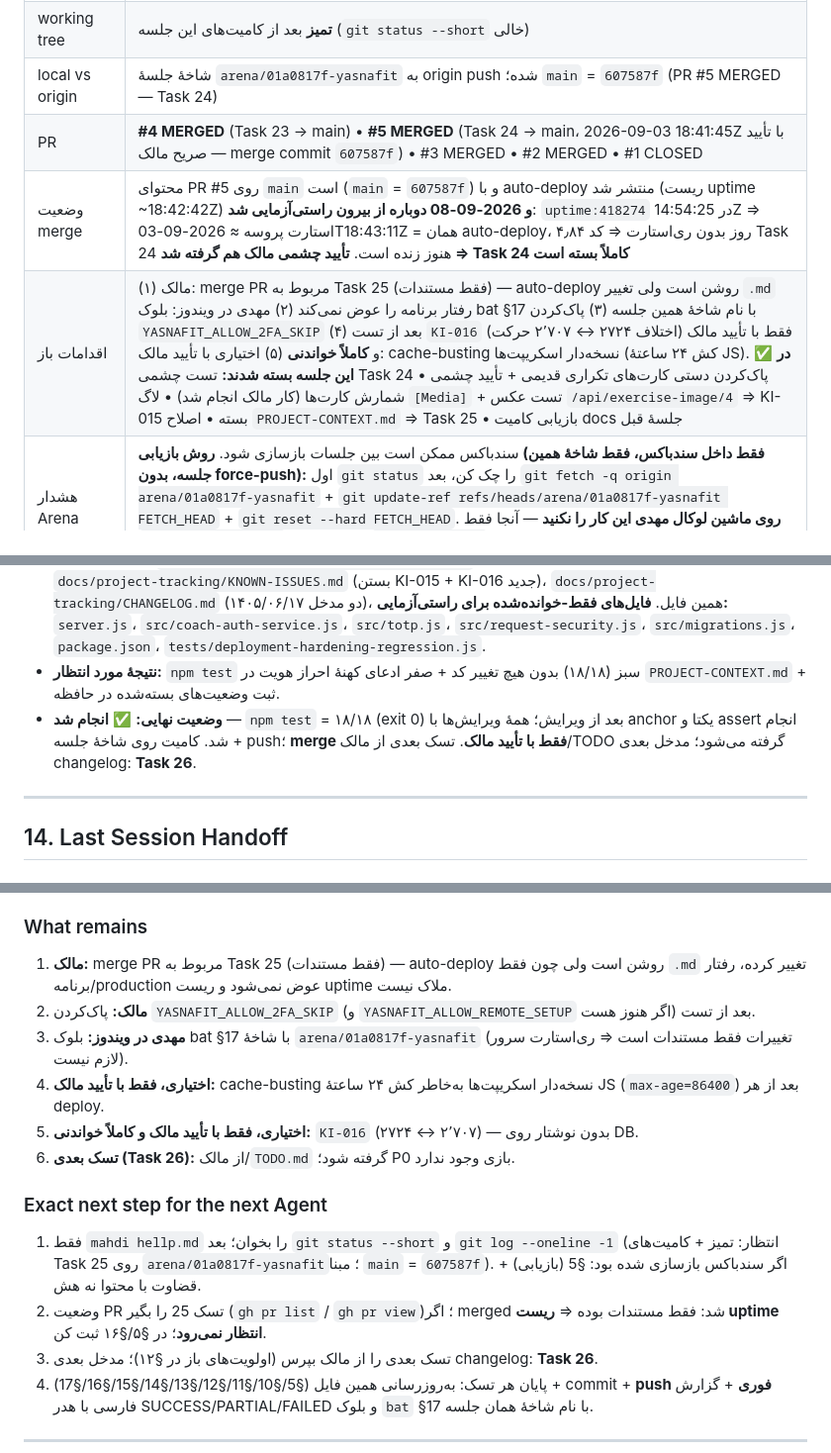
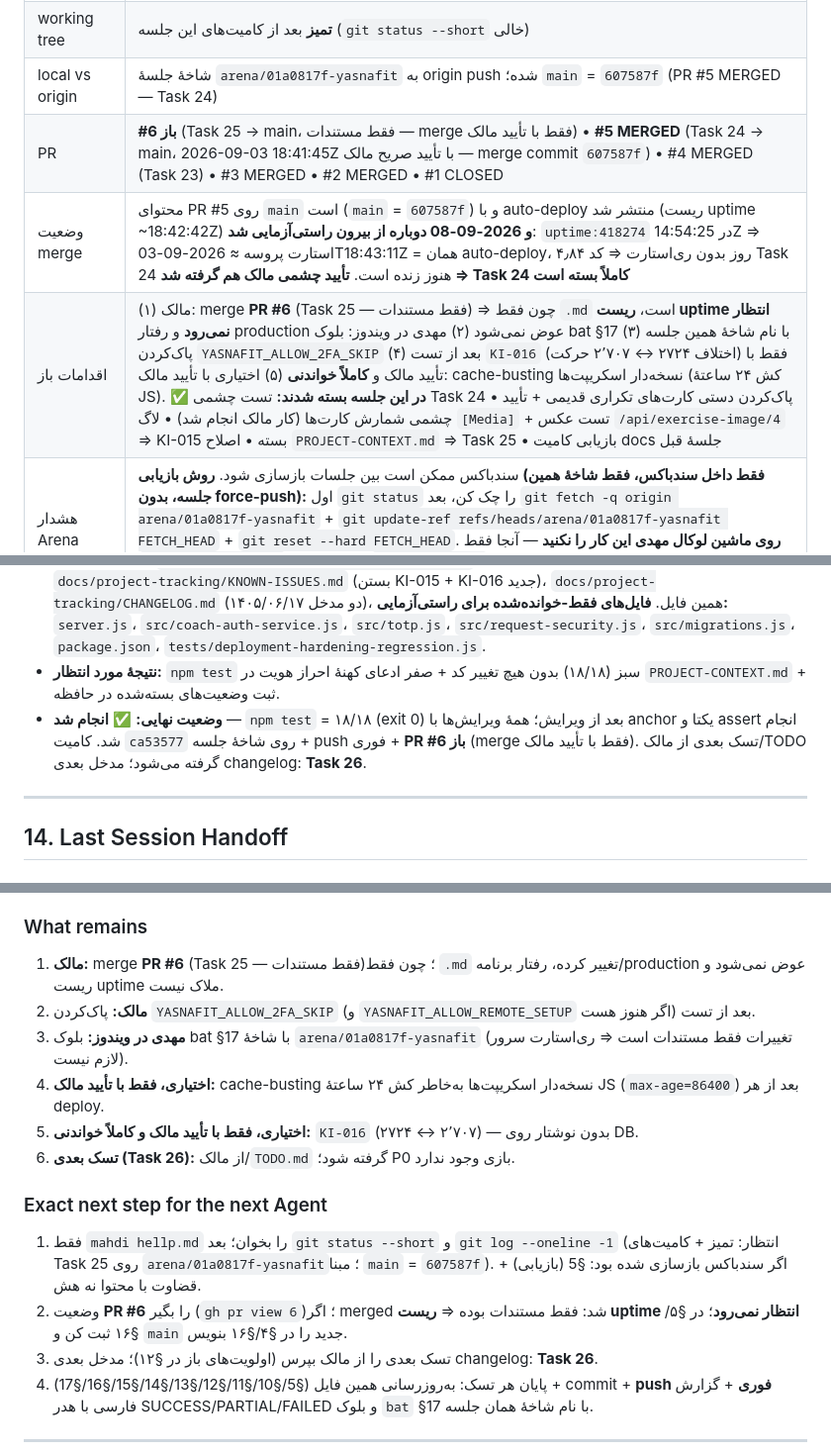
Before and after one commit to cryptojavan17-hub/yasnafit, a Markdown page: mahdi hellp.md, 3 parts joined by grey strips. Shown at 99% size. Drawn GitHub-style.

Commit message:
docs(memory): record PR #6 (Task 25) as the pending owner-approved merge
Co-authored-by: arena-agent <297053741+arena-agent@users.noreply.github.com>

```diff
--- a/mahdi hellp.md
+++ b/mahdi hellp.md
@@ -62,9 +62,9 @@
 | کامیت قبلی | `8abd85c` (docs بعد از merge PR #5، جلسهٔ `arena/01a06884-yasnafit`) • `ab2a8a9` (کد Task 24) • `23fbbf1` (merge PR #4 = Task 23) • `58615d4` (Task 23) • `8354a68` (merge PR #3) • `e60d3eb` (Task 22) |
 | working tree | **تمیز** بعد از کامیت‌های این جلسه (`git status --short` خالی) |
 | local vs origin | شاخهٔ جلسهٔ `arena/01a0817f-yasnafit` به origin push شده؛ `main` = `607587f` (PR #5 MERGED — Task 24) |
-| PR | **#4 MERGED** (Task 23 → main) • **#5 MERGED** (Task 24 → main، 2026-09-03 18:41:45Z با تأیید صریح مالک — merge commit `607587f`) • #3 MERGED • #2 MERGED • #1 CLOSED |
+| PR | **#6 باز** (Task 25 → main، فقط مستندات — merge فقط با تأیید مالک) • **#5 MERGED** (Task 24 → main، 2026-09-03 18:41:45Z با تأیید صریح مالک — merge commit `607587f`) • #4 MERGED (Task 23) • #3 MERGED • #2 MERGED • #1 CLOSED |
 | وضعیت merge | محتوای PR #5 روی `main` است (`main` = `607587f`) و با auto-deploy منتشر شد (ریست uptime ~18:42:42Z) **و 2026-09-08 دوباره از بیرون راستی‌آزمایی شد**: `uptime:418274` در 14:54:25Z ⇒ استارت پروسه ≈ 2026-09-03T18:43:11Z = همان auto-deploy، ۴٫۸۴ روز بدون ری‌استارت ⇒ کد Task 24 هنوز زنده است. **تأیید چشمی مالک هم گرفته شد ⇒ Task 24 کاملاً بسته است** |
-| اقدامات باز | (۱) مالک: merge PR مربوط به Task 25 (فقط مستندات) — auto-deploy روشن است ولی تغییر `.md` رفتار برنامه را عوض نمی‌کند (۲) مهدی در ویندوز: بلوک bat §17 با نام شاخهٔ همین جلسه (۳) پاک‌کردن `YASNAFIT_ALLOW_2FA_SKIP` بعد از تست (۴) `KI-016` (اختلاف ۲۷۲۴ ↔ ۲٬۷۰۷ حرکت) فقط با تأیید مالک و **کاملاً خواندنی** (۵) اختیاری با تأیید مالک: cache-busting نسخه‌دار اسکریپت‌ها (کش ۲۴ ساعتهٔ JS). ✅ **در این جلسه بسته شدند:** تست چشمی Task 24 • پاک‌کردن دستی کارت‌های تکراری قدیمی + تأیید چشمی شمارش کارت‌ها (کار مالک انجام شد) • لاگ `[Media]` + تست عکس `/api/exercise-image/4` ⇒ KI-015 بسته • اصلاح `PROJECT-CONTEXT.md` ⇒ Task 25 • بازیابی کامیت docs جلسهٔ قبل |
+| اقدامات باز | (۱) مالک: merge **PR #6** (Task 25 — فقط مستندات) ⇒ چون فقط `.md` است، **ریست uptime انتظار نمی‌رود** و رفتار production عوض نمی‌شود (۲) مهدی در ویندوز: بلوک bat §17 با نام شاخهٔ همین جلسه (۳) پاک‌کردن `YASNAFIT_ALLOW_2FA_SKIP` بعد از تست (۴) `KI-016` (اختلاف ۲۷۲۴ ↔ ۲٬۷۰۷ حرکت) فقط با تأیید مالک و **کاملاً خواندنی** (۵) اختیاری با تأیید مالک: cache-busting نسخه‌دار اسکریپت‌ها (کش ۲۴ ساعتهٔ JS). ✅ **در این جلسه بسته شدند:** تست چشمی Task 24 • پاک‌کردن دستی کارت‌های تکراری قدیمی + تأیید چشمی شمارش کارت‌ها (کار مالک انجام شد) • لاگ `[Media]` + تست عکس `/api/exercise-image/4` ⇒ KI-015 بسته • اصلاح `PROJECT-CONTEXT.md` ⇒ Task 25 • بازیابی کامیت docs جلسهٔ قبل |
 | هشدار Arena (تجربهٔ واقعی — دو رخداد) | سندباکس ممکن است بین جلسات بازسازی شود. **روش بازیابی (فقط داخل سندباکس، فقط شاخهٔ همین جلسه، بدون force-push):** اول `git status` را چک کن، بعد `git fetch -q origin arena/01a0817f-yasnafit` + `git update-ref refs/heads/arena/01a0817f-yasnafit FETCH_HEAD` + `git reset --hard FETCH_HEAD`. **روی ماشین لوکال مهدی این کار را نکنید** — آنجا فقط `git pull --ff-only`. ⚠️ درس ۱ (`arena/01a0686c`): کارِ کامیت‌نشده با قطع شدن چت از دست می‌رود. ⚠️ درس ۲ (همین جلسه): **کامیتِ push‌نشده هم از دست می‌رود** — سه کامیت docs جلسهٔ `arena/01a06884-yasnafit` فقط local بودند و سندباکس نو آن‌ها را نداشت (`git cat-file -t` ⇒ not a valid object name) ⇒ بلافاصله بعد از هر کامیت، push کنید. راه تشخیص درست: **محتوا نه هش** (`grep -c originalProgramId src/ai-service.js` = ۶). |
 
 ---
@@ -225,7 +225,7 @@
 * **هدف Task 25:** سندِ «حافظهٔ فنی دائمی» نباید مکانیزم حذف‌شده را فعال نشان دهد؛ همهٔ ادعاها باید از کد راستی‌آزمایی شوند و هر شمارندهٔ کهنه یا اصلاح شود یا صریحاً snapshot علامت بخورد.
 * **فایل‌های مرتبط:** `docs/project-tracking/PROJECT-CONTEXT.md` (تنها فایل ویرایش‌شدهٔ محتوایی تسک)، `docs/project-tracking/KNOWN-ISSUES.md` (بستن KI-015 + KI-016 جدید)، `docs/project-tracking/CHANGELOG.md` (دو مدخل ۱۴۰۵/۰۶/۱۷)، همین فایل. **فایل‌های فقط-خوانده‌شده برای راستی‌آزمایی:** `server.js`، `src/coach-auth-service.js`، `src/totp.js`، `src/request-security.js`، `src/migrations.js`، `package.json`، `tests/deployment-hardening-regression.js`.
 * **نتیجهٔ مورد انتظار:** `npm test` سبز (۱۸/۱۸) بدون هیچ تغییر کد + صفر ادعای کهنهٔ احراز هویت در `PROJECT-CONTEXT.md` + ثبت وضعیت‌های بسته‌شده در حافظه.
-* **وضعیت نهایی:** ✅ **انجام شد** — `npm test` = ۱۸/۱۸ (exit 0) بعد از ویرایش؛ همهٔ ویرایش‌ها با anchor یکتا و assert انجام شد. کامیت روی شاخهٔ جلسه + push؛ **merge فقط با تأیید مالک**. تسک بعدی از مالک/TODO گرفته می‌شود؛ مدخل بعدی changelog: **Task 26**.
+* **وضعیت نهایی:** ✅ **انجام شد** — `npm test` = ۱۸/۱۸ (exit 0) بعد از ویرایش؛ همهٔ ویرایش‌ها با anchor یکتا و assert انجام شد. کامیت `ca53577` روی شاخهٔ جلسه + push فوری + **PR #6 باز** (merge فقط با تأیید مالک). تسک بعدی از مالک/TODO گرفته می‌شود؛ مدخل بعدی changelog: **Task 26**.
 
 ---
 
@@ -258,7 +258,7 @@
 * (تجربهٔ تکرارشده: ابزار `edit_file` فازی گاهی بلاک‌های مشابه را اشتباه می‌گیرد ⇒ این جلسه ویرایش‌های انبوه با اسکریپت `assert`-دار انجام شد تا هیچ جایگزینی بی‌صدا جا نیفتد.)
 
 ### What remains
-1. **مالک:** merge PR مربوط به Task 25 (فقط مستندات) — auto-deploy روشن است ولی چون فقط `.md` تغییر کرده، رفتار برنامه/production عوض نمی‌شود و ریست uptime ملاک نیست.
+1. **مالک:** merge **PR #6** (Task 25 — فقط مستندات)؛ چون فقط `.md` تغییر کرده، رفتار برنامه/production عوض نمی‌شود و ریست uptime ملاک نیست.
 2. **مالک:** پاک‌کردن `YASNAFIT_ALLOW_2FA_SKIP` (و `YASNAFIT_ALLOW_REMOTE_SETUP` اگر هنوز هست) بعد از تست.
 3. **مهدی در ویندوز:** بلوک bat §17 با شاخهٔ `arena/01a0817f-yasnafit` (تغییرات فقط مستندات است ⇒ ری‌استارت سرور لازم نیست).
 4. **اختیاری، فقط با تأیید مالک:** cache-busting نسخه‌دار اسکریپت‌ها به‌خاطر کش ۲۴ ساعتهٔ JS (`max-age=86400`) بعد از هر deploy.
@@ -267,7 +267,7 @@
 
 ### Exact next step for the next Agent
 1. فقط `mahdi hellp.md` را بخوان؛ بعد `git status --short` و `git log --oneline -1` (انتظار: تمیز + کامیت‌های Task 25 روی `arena/01a0817f-yasnafit`؛ مبنا `main` = `607587f`). اگر سندباکس بازسازی شده بود: §5 (بازیابی) + قضاوت با محتوا نه هش.
-2. وضعیت PR تسک 25 را بگیر (`gh pr list` / `gh pr view`)؛ اگر merged شد: فقط مستندات بوده ⇒ **ریست uptime انتظار نمی‌رود**؛ در §۵/§۱۶ ثبت کن.
+2. وضعیت **PR #6** را بگیر (`gh pr view 6`)؛ اگر merged شد: فقط مستندات بوده ⇒ **ریست uptime انتظار نمی‌رود**؛ در §۵/§۱۶ ثبت کن و `main` جدید را در §۴/§۱۶ بنویس.
 3. تسک بعدی را از مالک بپرس (اولویت‌های باز در §۱۲)؛ مدخل بعدی changelog: **Task 26**.
 4. پایان هر تسک: به‌روزرسانی همین فایل (§5/§10/§11/§12/§13/§14/§15/§16/§17) + commit + **push فوری** + گزارش فارسی با هدر SUCCESS/PARTIAL/FAILED و بلوک `bat` §17 با نام شاخهٔ همان جلسه.
 
```
Also changed, not shown: other parts of mahdi hellp.md (+1 -1 lines).
